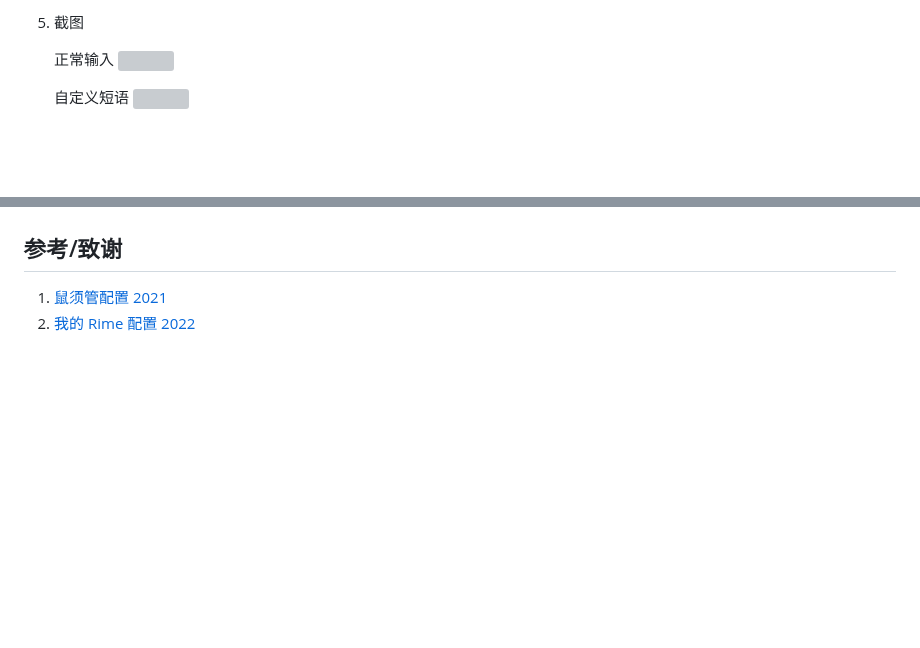
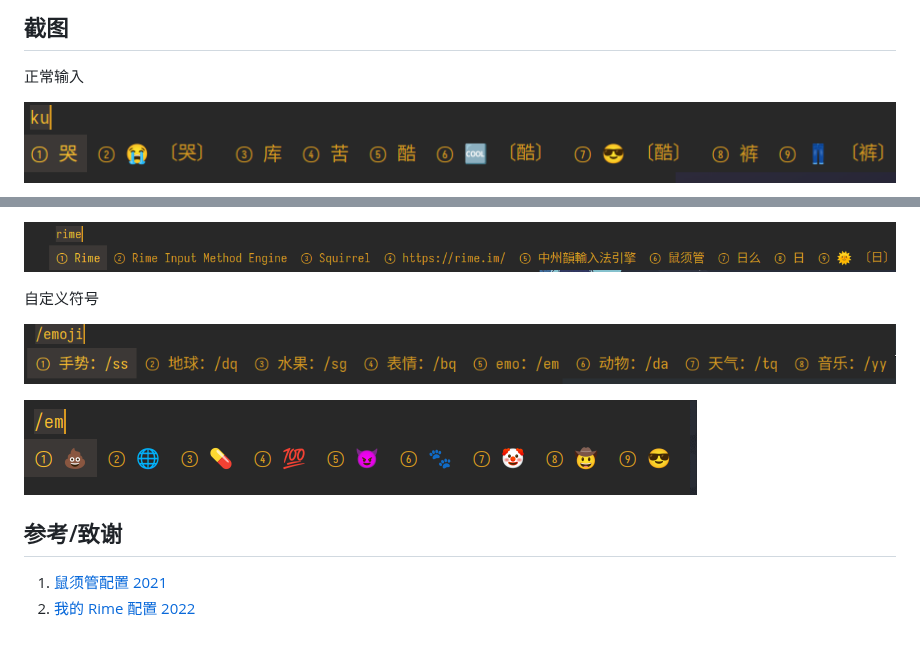
Before and after one commit to ScriptGo/rime, a Markdown page: README.md, 2 parts joined by grey strips. GitHub-like rendering; blank space fills up the shorter version; grey boxes are pictures that could not be loaded.

````diff
--- a/README.md
+++ b/README.md
@@ -97,4 +97,4 @@ import_tables:
 ```
 
-5. 截图
+## 截图
 
@@ -103,4 +102,3 @@ import_tables:
 
-    自定义短语
-    ![](./2.png)
+  ![](./1.png)
 
@@ -110,5 +106,11 @@ import_tables:
 
+  ![](./2.png)
 
+  自定义符号
+
+  ![](./3.png)
+
+  ![](./4.png)
 
 ## 参考/致谢
 
````
Also changed, not shown: other parts of README.md (+40 -43 lines), 1.png (renamed from rime/1.png), 2.png (renamed from rime/2.png), 3.png (renamed from rime/3.png), 4.png (renamed from rime/4.png).
